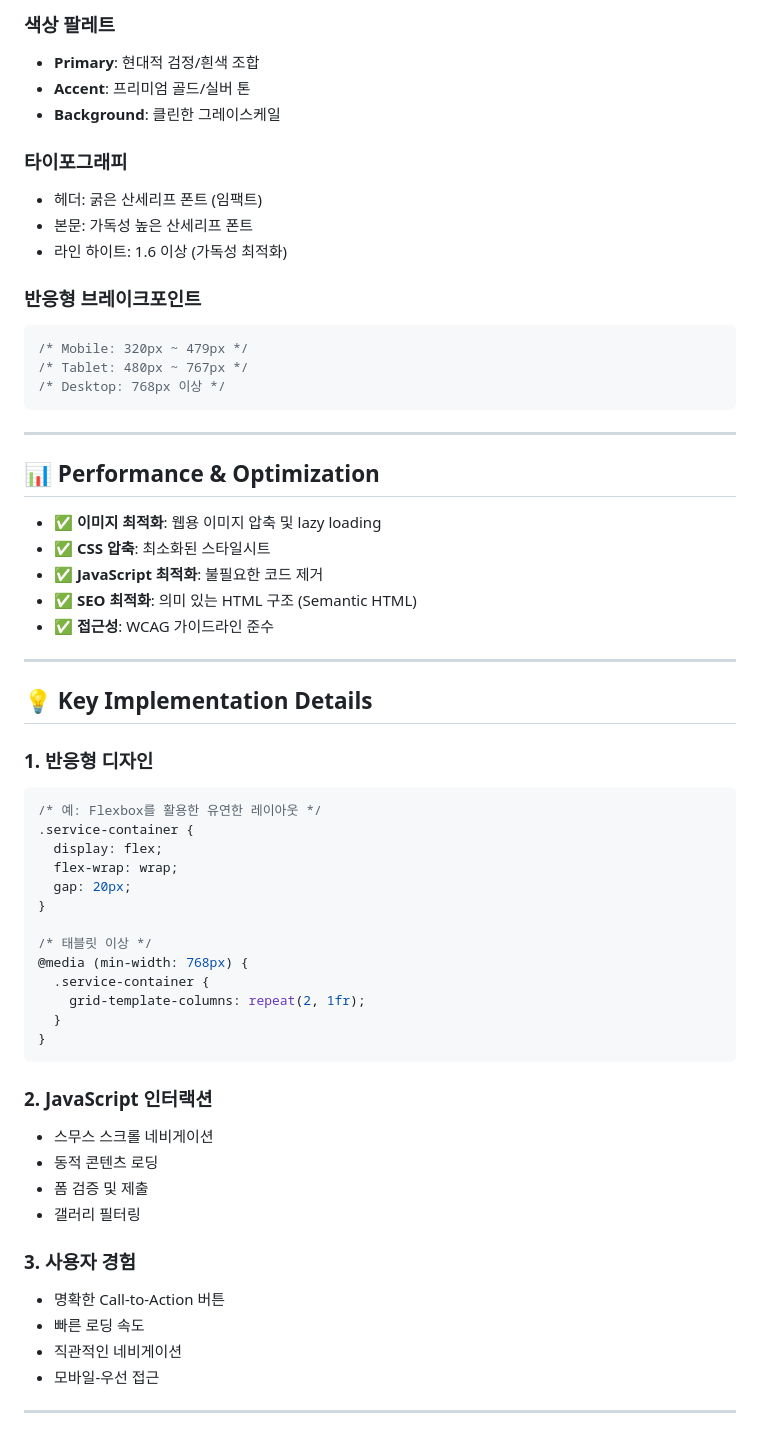
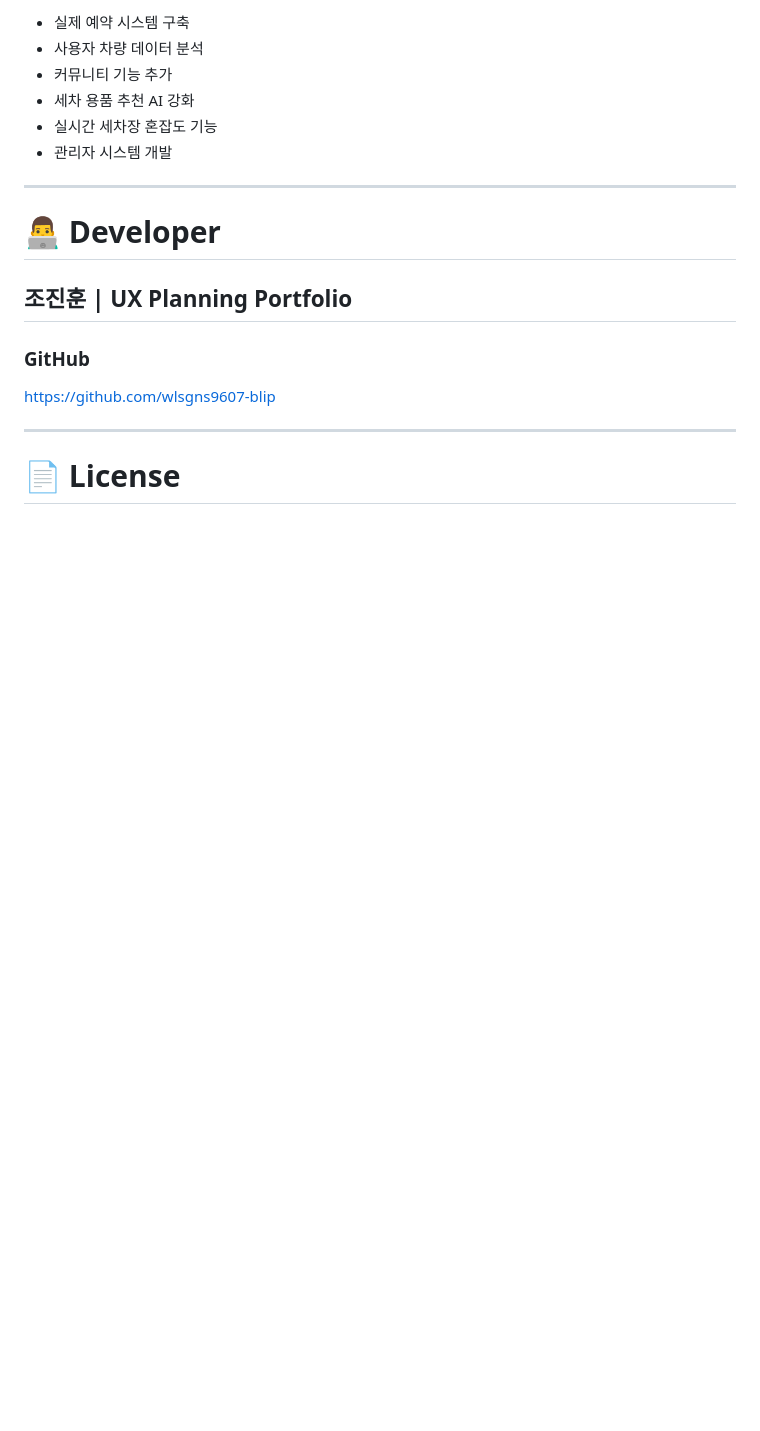
Before and after one commit to wlsgns9607-blip/Auto_Detailing, a Markdown page: ReadME.md, the part around one of its changes. Drawn GitHub-style; blank space fills up the shorter version.

````diff
--- a/ReadME.md
+++ b/ReadME.md
@@ -125,63 +208,21 @@ Auto_Detailing/
 
-### 색상 팔레트
-- **Primary**: 현대적 검정/흰색 조합
-- **Accent**: 프리미엄 골드/실버 톤
-- **Background**: 클린한 그레이스케일
-
-### 타이포그래피
-- 헤더: 굵은 산세리프 폰트 (임팩트)
-- 본문: 가독성 높은 산세리프 폰트
-- 라인 하이트: 1.6 이상 (가독성 최적화)
-
-### 반응형 브레이크포인트
-```css
-/* Mobile: 320px ~ 479px */
-/* Tablet: 480px ~ 767px */
-/* Desktop: 768px 이상 */
-```
+- 실제 예약 시스템 구축
+- 사용자 차량 데이터 분석
+- 커뮤니티 기능 추가
+- 세차 용품 추천 AI 강화
+- 실시간 세차장 혼잡도 기능
+- 관리자 시스템 개발
 
 ---
 
-## 📊 Performance & Optimization
+# 👨‍💻 Developer
 
-- ✅ **이미지 최적화**: 웹용 이미지 압축 및 lazy loading
-- ✅ **CSS 압축**: 최소화된 스타일시트
-- ✅ **JavaScript 최적화**: 불필요한 코드 제거
-- ✅ **SEO 최적화**: 의미 있는 HTML 구조 (Semantic HTML)
-- ✅ **접근성**: WCAG 가이드라인 준수
+## 조진훈 | UX Planning Portfolio
+
+### GitHub
+https://github.com/wlsgns9607-blip
 
 ---
 
-## 💡 Key Implementation Details
+# 📄 License
 
-### 1. **반응형 디자인**
-```css
-/* 예: Flexbox를 활용한 유연한 레이아웃 */
-.service-container {
-  display: flex;
-  flex-wrap: wrap;
-  gap: 20px;
-}
-
-/* 태블릿 이상 */
-@media (min-width: 768px) {
-  .service-container {
-    grid-template-columns: repeat(2, 1fr);
-  }
-}
-```
-
-### 2. **JavaScript 인터랙션**
-- 스무스 스크롤 네비게이션
-- 동적 콘텐츠 로딩
-- 폼 검증 및 제출
-- 갤러리 필터링
-
-### 3. **사용자 경험**
-- 명확한 Call-to-Action 버튼
-- 빠른 로딩 속도
-- 직관적인 네비게이션
-- 모바일-우선 접근
-
----
-
````
Also changed, not shown: other parts of ReadME.md (+175 -150 lines).
